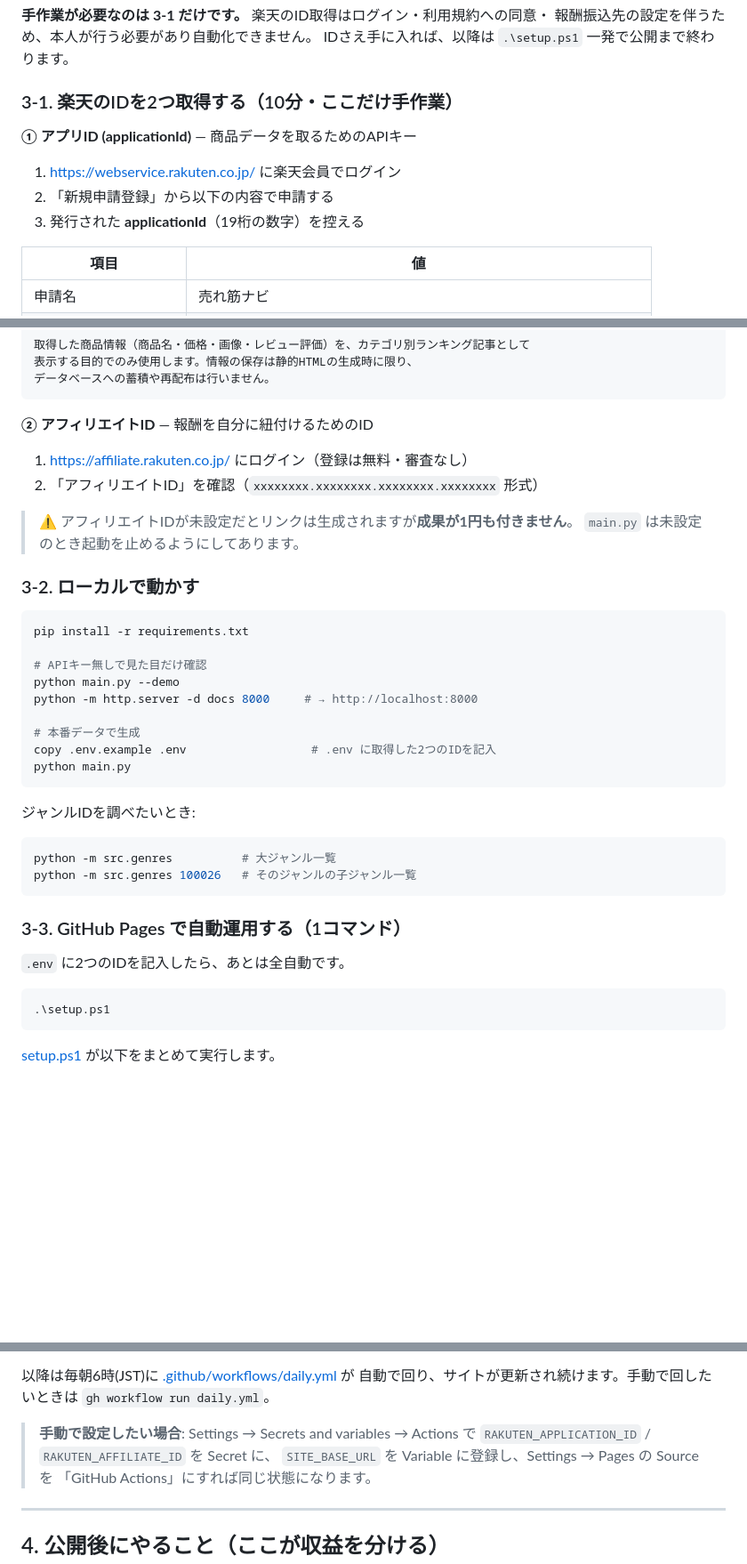
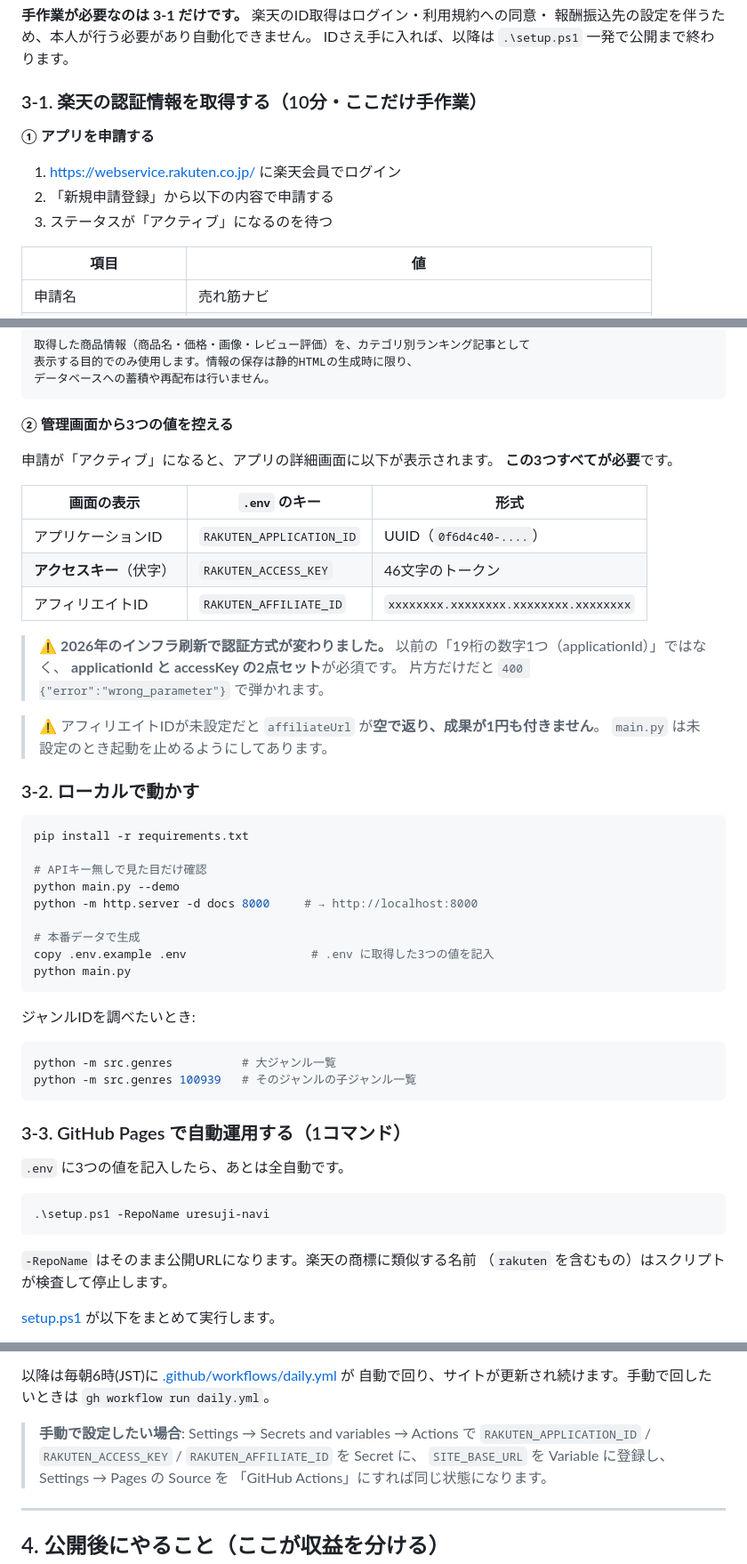
Before and after one commit to harypary/uresuji-navi, a Markdown page: README.md, 3 parts joined by grey strips. Shown at 89% size. GitHub-like rendering; blank space fills up the shorter version.

Commit message:
READMEを2026年API刷新の実測結果に合わせて更新
認証がapplicationId+accessKeyの2点セットになった件、
エンドポイントがAPIごとに異なる件、ジャンルIDの誤設定が
200で返るため検知できない件などを記録。

Co-Authored-By: Claude <noreply@anthropic.com>

````diff
--- a/README.md
+++ b/README.md
@@ -72,13 +72,13 @@ main.py                  パイプライン全体の入口
 報酬振込先の設定を伴うため、本人が行う必要があり自動化できません。
 IDさえ手に入れば、以降は `.\setup.ps1` 一発で公開まで終わります。
 
-### 3-1. 楽天のIDを2つ取得する（10分・ここだけ手作業）
+### 3-1. 楽天の認証情報を取得する（10分・ここだけ手作業）
 
-**① アプリID (applicationId)** — 商品データを取るためのAPIキー
+**① アプリを申請する**
 
 1. https://webservice.rakuten.co.jp/ に楽天会員でログイン
 2. 「新規申請登録」から以下の内容で申請する
-3. 発行された **applicationId**（19桁の数字）を控える
+3. ステータスが「アクティブ」になるのを待つ
 
 | 項目 | 値 |
 |---|---|
@@ -101,12 +101,23 @@ IDさえ手に入れば、以降は `.\setup.ps1` 一発で公開まで終わり
 データベースへの蓄積や再配布は行いません。
 ```
 
-**② アフィリエイトID** — 報酬を自分に紐付けるためのID
+**② 管理画面から3つの値を控える**
 
-1. https://affiliate.rakuten.co.jp/ にログイン（登録は無料・審査なし）
-2. 「アフィリエイトID」を確認（`xxxxxxxx.xxxxxxxx.xxxxxxxx.xxxxxxxx` 形式）
+申請が「アクティブ」になると、アプリの詳細画面に以下が表示されます。
+**この3つすべてが必要**です。
 
-> ⚠️ アフィリエイトIDが未設定だとリンクは生成されますが**成果が1円も付きません**。
+| 画面の表示 | `.env` のキー | 形式 |
+|---|---|---|
+| アプリケーションID | `RAKUTEN_APPLICATION_ID` | UUID（`0f6d4c40-....`） |
+| **アクセスキー**（伏字） | `RAKUTEN_ACCESS_KEY` | 46文字のトークン |
+| アフィリエイトID | `RAKUTEN_AFFILIATE_ID` | `xxxxxxxx.xxxxxxxx.xxxxxxxx.xxxxxxxx` |
+
+> ⚠️ **2026年のインフラ刷新で認証方式が変わりました。**
+> 以前の「19桁の数字1つ（applicationId）」ではなく、
+> **applicationId と accessKey の2点セット**が必須です。
+> 片方だけだと `400 {"error":"wrong_parameter"}` で弾かれます。
+
+> ⚠️ アフィリエイトIDが未設定だと `affiliateUrl` が**空で返り、成果が1円も付きません**。
 > `main.py` は未設定のとき起動を止めるようにしてあります。
 
 ### 3-2. ローカルで動かす
@@ -119,7 +130,7 @@ python main.py --demo
 python -m http.server -d docs 8000     # → http://localhost:8000
 
 # 本番データで生成
-copy .env.example .env                  # .env に取得した2つのIDを記入
+copy .env.example .env                  # .env に取得した3つの値を記入
 python main.py
 ```
 
@@ -127,16 +138,19 @@ python main.py
 
 ```powershell
 python -m src.genres          # 大ジャンル一覧
-python -m src.genres 100026   # そのジャンルの子ジャンル一覧
+python -m src.genres 100939   # そのジャンルの子ジャンル一覧
 ```
 
 ### 3-3. GitHub Pages で自動運用する（1コマンド）
 
-`.env` に2つのIDを記入したら、あとは全自動です。
+`.env` に3つの値を記入したら、あとは全自動です。
 
 ```powershell
-.\setup.ps1
+.\setup.ps1 -RepoName uresuji-navi
 ```
+
+`-RepoName` はそのまま公開URLになります。楽天の商標に類似する名前
+（`rakuten` を含むもの）はスクリプトが検査して停止します。
 
 [setup.ps1](setup.ps1) が以下をまとめて実行します。
 
@@ -153,7 +167,7 @@ python -m src.genres 100026   # そのジャンルの子ジャンル一覧
 自動で回り、サイトが更新され続けます。手動で回したいときは `gh workflow run daily.yml`。
 
 > **手動で設定したい場合**: Settings → Secrets and variables → Actions で
-> `RAKUTEN_APPLICATION_ID` / `RAKUTEN_AFFILIATE_ID` を Secret に、
+> `RAKUTEN_APPLICATION_ID` / `RAKUTEN_ACCESS_KEY` / `RAKUTEN_AFFILIATE_ID` を Secret に、
 > `SITE_BASE_URL` を Variable に登録し、Settings → Pages の Source を
 > 「GitHub Actions」にすれば同じ状態になります。
 
````
Also changed, not shown: other parts of README.md (+37 -1 lines).
